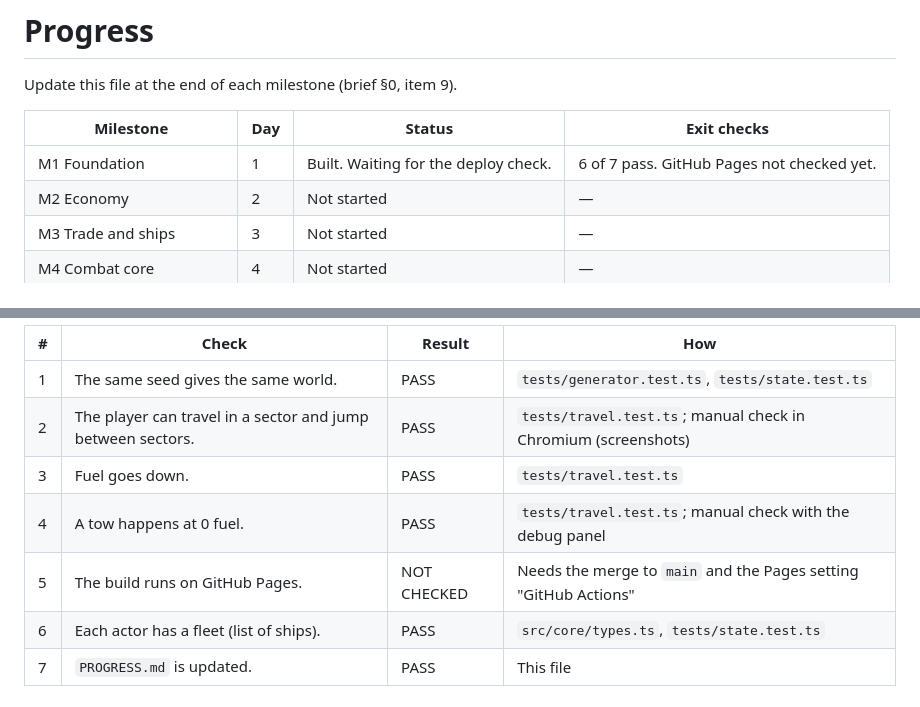
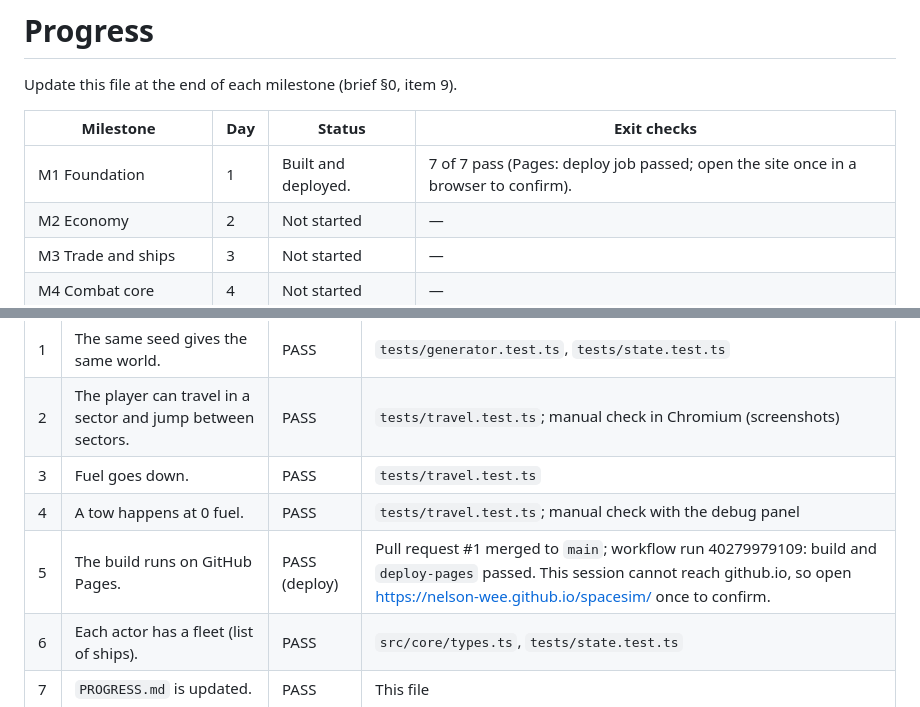
Before and after one commit to nelson-wee/spacesim, a Markdown page: PROGRESS.md, 2 parts joined by grey strips. GitHub-like rendering.

Commit message:
Record the M1 GitHub Pages deploy in PROGRESS.md
Co-Authored-By: Claude Opus 5.5 <noreply@anthropic.com>
Claude-Session: https://claude.ai/code/session_01HvpnAV9bzCUjCPYoCxpPMp

```diff
--- a/PROGRESS.md
+++ b/PROGRESS.md
@@ -4,7 +4,7 @@ Update this file at the end of each milestone (brief §0, item 9).
 
 | Milestone | Day | Status | Exit checks |
 |---|---|---|---|
-| M1 Foundation | 1 | Built. Waiting for the deploy check. | 6 of 7 pass. GitHub Pages not checked yet. |
+| M1 Foundation | 1 | Built and deployed. | 7 of 7 pass (Pages: deploy job passed; open the site once in a browser to confirm). |
 | M2 Economy | 2 | Not started | — |
 | M3 Trade and ships | 3 | Not started | — |
 | M4 Combat core | 4 | Not started | — |
@@ -49,7 +49,7 @@ Update this file at the end of each milestone (brief §0, item 9).
 | 2 | The player can travel in a sector and jump between sectors. | PASS | `tests/travel.test.ts`; manual check in Chromium (screenshots) |
 | 3 | Fuel goes down. | PASS | `tests/travel.test.ts` |
 | 4 | A tow happens at 0 fuel. | PASS | `tests/travel.test.ts`; manual check with the debug panel |
-| 5 | The build runs on GitHub Pages. | NOT CHECKED | Needs the merge to `main` and the Pages setting "GitHub Actions" |
+| 5 | The build runs on GitHub Pages. | PASS (deploy) | Pull request #1 merged to `main`; workflow run 40279979109: build and `deploy-pages` passed. This session cannot reach github.io, so open https://nelson-wee.github.io/spacesim/ once to confirm. |
 | 6 | Each actor has a fleet (list of ships). | PASS | `src/core/types.ts`, `tests/state.test.ts` |
 | 7 | `PROGRESS.md` is updated. | PASS | This file |
 
```
